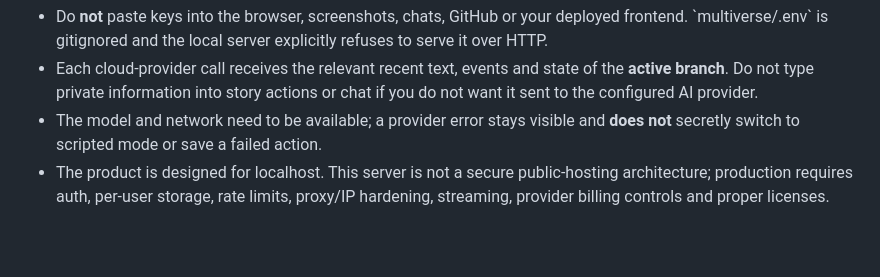
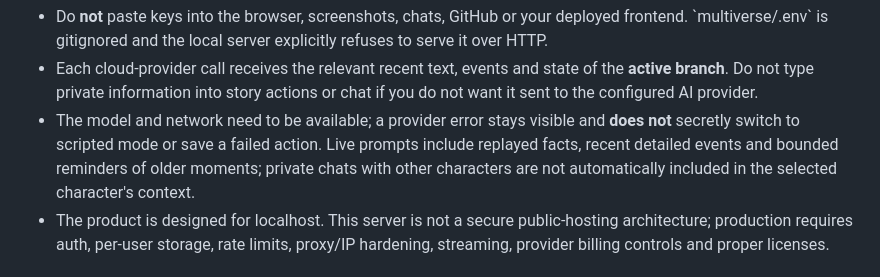
Before and after one commit to sushan5140/manhua-lens, a Markdown page: multiverse/README.md, the part around the change. Rendered like a GitHub page; blank space fills up the shorter version.

Commit message:
docs(multiverse): clarify long-term compact memory and character privacy

```diff
--- a/multiverse/README.md
+++ b/multiverse/README.md
@@ -36,7 +36,7 @@ You can instead run a local Ollama server and configure \`OLLAMA_BASE_URL=http:/
 
 - Do **not** paste keys into the browser, screenshots, chats, GitHub or your deployed frontend. \`multiverse/.env\` is gitignored and the local server explicitly refuses to serve it over HTTP.
 - Each cloud-provider call receives the relevant recent text, events and state of the **active branch**. Do not type private information into story actions or chat if you do not want it sent to the configured AI provider.
-- The model and network need to be available; a provider error stays visible and **does not** secretly switch to scripted mode or save a failed action.
+- The model and network need to be available; a provider error stays visible and **does not** secretly switch to scripted mode or save a failed action. Live prompts include replayed facts, recent detailed events and bounded reminders of older moments; private chats with other characters are not automatically included in the selected character's context.
 - The product is designed for localhost. This server is not a secure public-hosting architecture; production requires auth, per-user storage, rate limits, proxy/IP hardening, streaming, provider billing controls and proper licenses.
 
 ## What is functional
```
